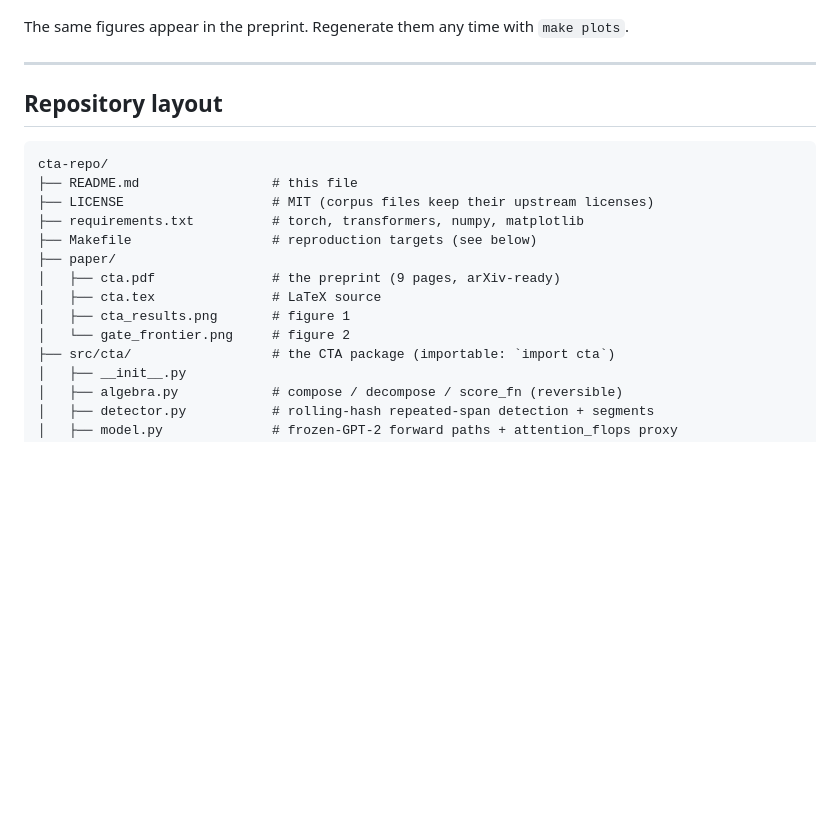
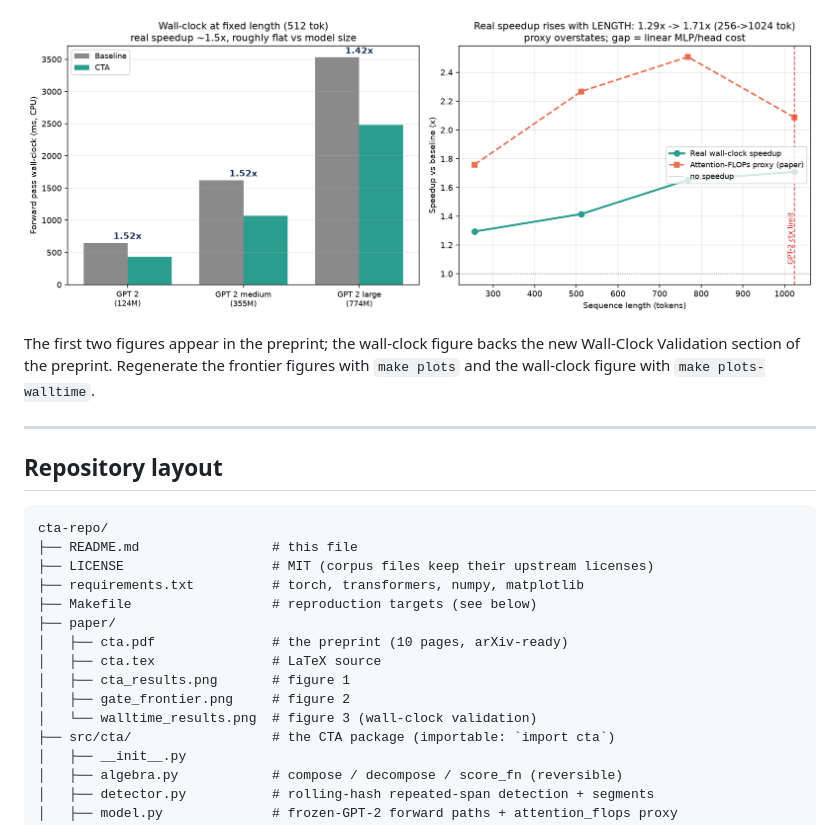
Before and after one commit to VadShv/compositional-token-algebra, a Markdown page: README.md, the part around one of its changes. GitHub-like rendering; pictures changed too: results/figures/walltime_results.png (added); blank space fills up the shorter version.

```diff
--- a/README.md
+++ b/README.md
@@ -149,8 +196,11 @@ code vs **3.063 nats** on tickets.
 
 ![Learned gate vs residual-energy heuristic frontier](results/figures/gate_frontier.png)
 
-The same figures appear in the preprint. Regenerate them any time with
-`make plots`.
+![Wall-clock speedup by model size and by sequence length](results/figures/walltime_results.png)
+
+The first two figures appear in the preprint; the wall-clock figure backs the
+new Wall-Clock Validation section of the preprint. Regenerate the frontier
+figures with `make plots` and the wall-clock figure with `make plots-walltime`.
 
 ---
 
@@ -163,10 +213,11 @@ cta-repo/
 ├── requirements.txt          # torch, transformers, numpy, matplotlib
 ├── Makefile                  # reproduction targets (see below)
 ├── paper/
-│   ├── cta.pdf               # the preprint (9 pages, arXiv-ready)
+│   ├── cta.pdf               # the preprint (10 pages, arXiv-ready)
 │   ├── cta.tex               # LaTeX source
 │   ├── cta_results.png       # figure 1
-│   └── gate_frontier.png     # figure 2
+│   ├── gate_frontier.png     # figure 2
+│   └── walltime_results.png  # figure 3 (wall-clock validation)
 ├── src/cta/                  # the CTA package (importable: `import cta`)
 │   ├── __init__.py
 │   ├── algebra.py            # compose / decompose / score_fn (reversible)
```
Also changed, not shown: other parts of README.md (+50 -1 lines), paper/walltime_results.png (added), 8 other files.
